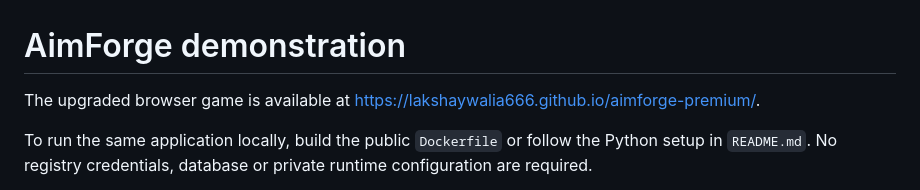
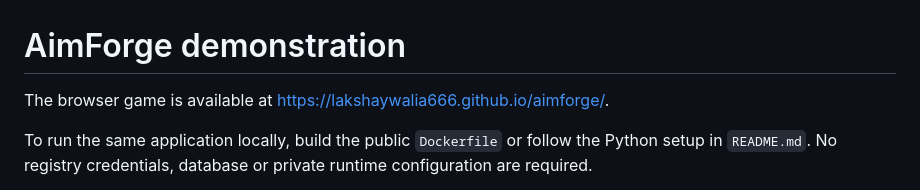
Before and after one commit to lakshaywalia666/aimforge, a Markdown page: PORTFOLIO-DEMO.md, the part around the change. Rendered like a GitHub page.

```diff
--- a/PORTFOLIO-DEMO.md
+++ b/PORTFOLIO-DEMO.md
@@ -1,6 +1,6 @@
 # AimForge demonstration
 
-The upgraded browser game is available at <https://lakshaywalia666.github.io/aimforge-premium/>.
+The browser game is available at <https://lakshaywalia666.github.io/aimforge/>.
 
 To run the same application locally, build the public `Dockerfile` or follow the Python setup in `README.md`. No registry credentials, database or private runtime configuration are required.
 
```
Also changed, not shown: README.md (+20 -8 lines), docs/gameplay.jpg, 9 other files.
